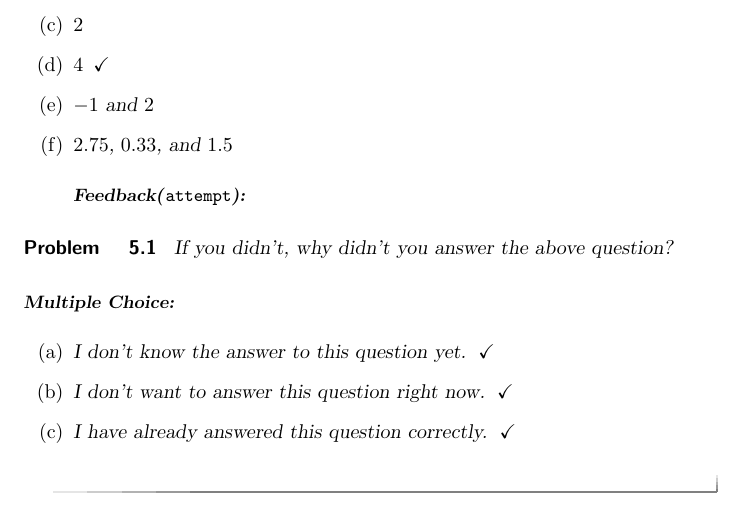
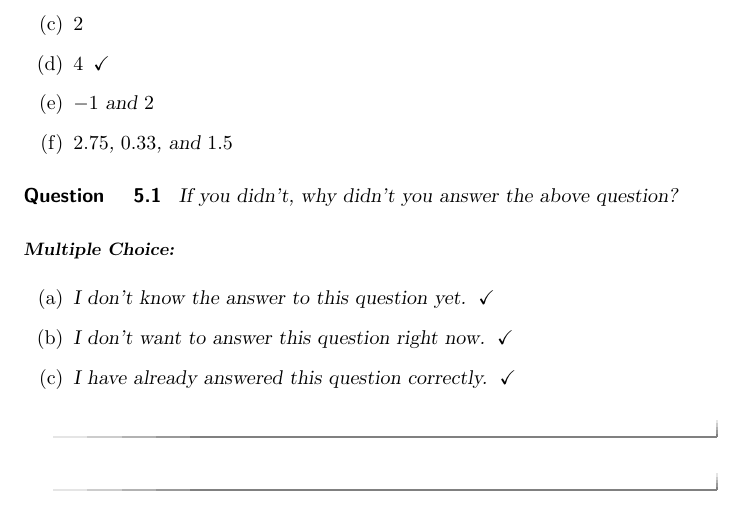
Before and after one commit to sencindi/math160testrepository, a LaTeX document (PreRequisiteXards/U1Functions/1.1WhatIsAFunction/1.1PreQuiz/1.1PreQuiz.tex): part of page 3 of 9 before the commit and part of page 3 of 8 after it, cut so that both start at the same text. Compiled offline with pdfLaTeX.

Commit message:
formatting pre quiz 1.1

```diff
--- a/PreRequisiteXards/U1Functions/1.1WhatIsAFunction/1.1PreQuiz/1.1PreQuiz.tex
+++ b/PreRequisiteXards/U1Functions/1.1WhatIsAFunction/1.1PreQuiz/1.1PreQuiz.tex
@@ -86,12 +82,9 @@ Answer the following questions honestly to assess your own abilities. This pre-q
       \choice{$-1$ and $2$}
       \choice{$2.75$, $0.33$, and $1.5$}
 
-      \begin{feedback}[attempt]
-      \end{feedback}
-
   \end{multipleChoice}
 
-\begin{problem}
+\begin{question}
   If you didn't, why didn't you answer the above question?
 
   \begin{multipleChoice}
```
Also changed, not shown: PreRequisiteXards/U1Functions/1.1WhatIsAFunction/1.1PreQuiz/1.1PreQuiz.tex (6 more changed lines).
